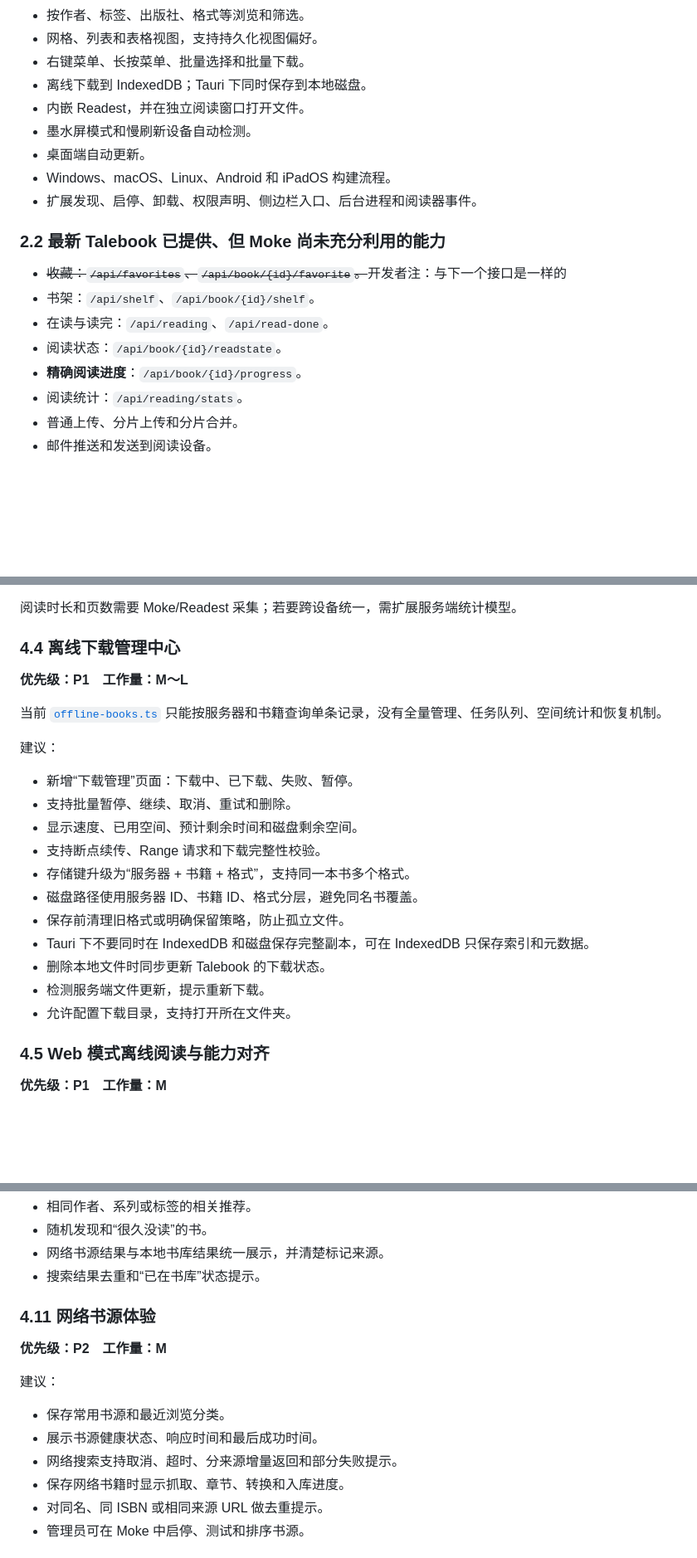
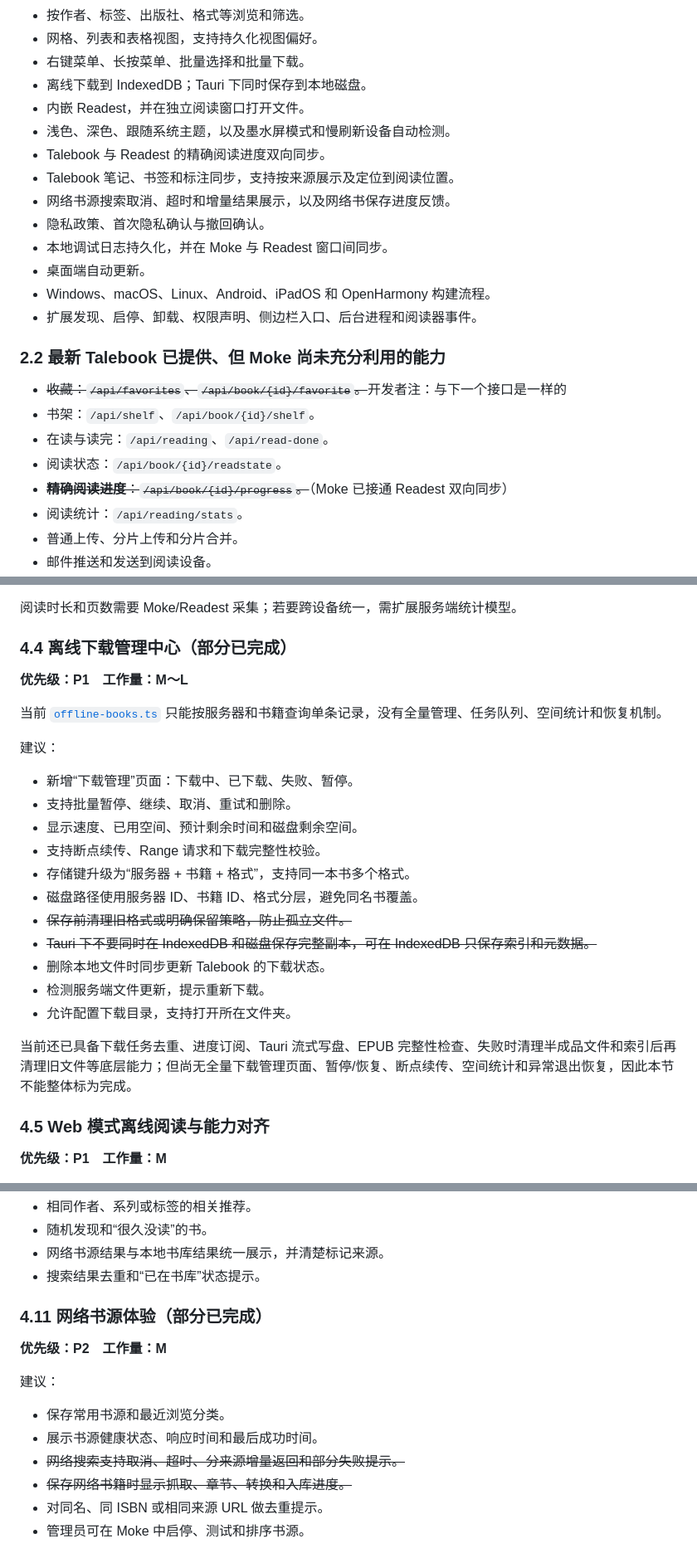
Before and after one commit to talebook/moke, a Markdown page: FEATURE_RESEARCH.md, 3 parts joined by grey strips. Shown at 83% size. GitHub-like rendering; blank space fills up the shorter version.

Commit message:
docs: refresh feature implementation status

```diff
--- a/FEATURE_RESEARCH.md
+++ b/FEATURE_RESEARCH.md
@@ -35,9 +39,14 @@ Moke 已经具备一款 Talebook 桌面客户端的核心骨架：服务器连
 - 右键菜单、长按菜单、批量选择和批量下载。
 - 离线下载到 IndexedDB；Tauri 下同时保存到本地磁盘。
 - 内嵌 Readest，并在独立阅读窗口打开文件。
-- 墨水屏模式和慢刷新设备自动检测。
+- 浅色、深色、跟随系统主题，以及墨水屏模式和慢刷新设备自动检测。
+- Talebook 与 Readest 的精确阅读进度双向同步。
+- Talebook 笔记、书签和标注同步，支持按来源展示及定位到阅读位置。
+- 网络书源搜索取消、超时和增量结果展示，以及网络书保存进度反馈。
+- 隐私政策、首次隐私确认与撤回确认。
+- 本地调试日志持久化，并在 Moke 与 Readest 窗口间同步。
 - 桌面端自动更新。
-- Windows、macOS、Linux、Android 和 iPadOS 构建流程。
+- Windows、macOS、Linux、Android、iPadOS 和 OpenHarmony 构建流程。
 - 扩展发现、启停、卸载、权限声明、侧边栏入口、后台进程和阅读器事件。
 
 ### 2.2 最新 Talebook 已提供、但 Moke 尚未充分利用的能力
@@ -46,7 +55,7 @@ Moke 已经具备一款 Talebook 桌面客户端的核心骨架：服务器连
 - 书架：`/api/shelf`、`/api/book/{id}/shelf`。
 - 在读与读完：`/api/reading`、`/api/read-done`。
 - 阅读状态：`/api/book/{id}/readstate`。
-- **精确阅读进度**：`/api/book/{id}/progress`。
+- ~~**精确阅读进度**：`/api/book/{id}/progress`。~~（Moke 已接通 Readest 双向同步）
 - 阅读统计：`/api/reading/stats`。
 - 普通上传、分片上传和分片合并。
 - 邮件推送和发送到阅读设备。
@@ -198,7 +207,7 @@ Readest 已经通过 [`readerStore`](readest/apps/readest-app/src/store/readerSt
 
 阅读时长和页数需要 Moke/Readest 采集；若要跨设备统一，需扩展服务端统计模型。
 
-### 4.4 离线下载管理中心
+### 4.4 离线下载管理中心（部分已完成）
 
 **优先级：P1　工作量：M～L**
 
@@ -212,11 +221,13 @@ Readest 已经通过 [`readerStore`](readest/apps/readest-app/src/store/readerSt
 - 支持断点续传、Range 请求和下载完整性校验。
 - 存储键升级为“服务器 + 书籍 + 格式”，支持同一本书多个格式。
 - 磁盘路径使用服务器 ID、书籍 ID、格式分层，避免同名书覆盖。
-- 保存前清理旧格式或明确保留策略，防止孤立文件。
-- Tauri 下不要同时在 IndexedDB 和磁盘保存完整副本，可在 IndexedDB 只保存索引和元数据。
+- ~~保存前清理旧格式或明确保留策略，防止孤立文件。~~
+- ~~Tauri 下不要同时在 IndexedDB 和磁盘保存完整副本，可在 IndexedDB 只保存索引和元数据。~~
 - 删除本地文件时同步更新 Talebook 的下载状态。
 - 检测服务端文件更新，提示重新下载。
 - 允许配置下载目录，支持打开所在文件夹。
+
+当前还已具备下载任务去重、进度订阅、Tauri 流式写盘、EPUB 完整性检查、失败时清理半成品文件和索引后再清理旧文件等底层能力；但尚无全量下载管理页面、暂停/恢复、断点续传、空间统计和异常退出恢复，因此本节不能整体标为完成。
 
 ### 4.5 Web 模式离线阅读与能力对齐
 
@@ -315,7 +326,7 @@ Readest 已经通过 [`readerStore`](readest/apps/readest-app/src/store/readerSt
 - 网络书源结果与本地书库结果统一展示，并清楚标记来源。
 - 搜索结果去重和“已在书库”状态提示。
 
-### 4.11 网络书源体验
+### 4.11 网络书源体验（部分已完成）
 
 **优先级：P2　工作量：M**
 
@@ -323,8 +334,8 @@ Readest 已经通过 [`readerStore`](readest/apps/readest-app/src/store/readerSt
 
 - 保存常用书源和最近浏览分类。
 - 展示书源健康状态、响应时间和最后成功时间。
-- 网络搜索支持取消、超时、分来源增量返回和部分失败提示。
-- 保存网络书籍时显示抓取、章节、转换和入库进度。
+- ~~网络搜索支持取消、超时、分来源增量返回和部分失败提示。~~
+- ~~保存网络书籍时显示抓取、章节、转换和入库进度。~~
 - 对同名、同 ISBN 或相同来源 URL 做去重提示。
 - 管理员可在 Moke 中启停、测试和排序书源。
 
```
Also changed, not shown: other parts of FEATURE_RESEARCH.md (+11 -5 lines).
